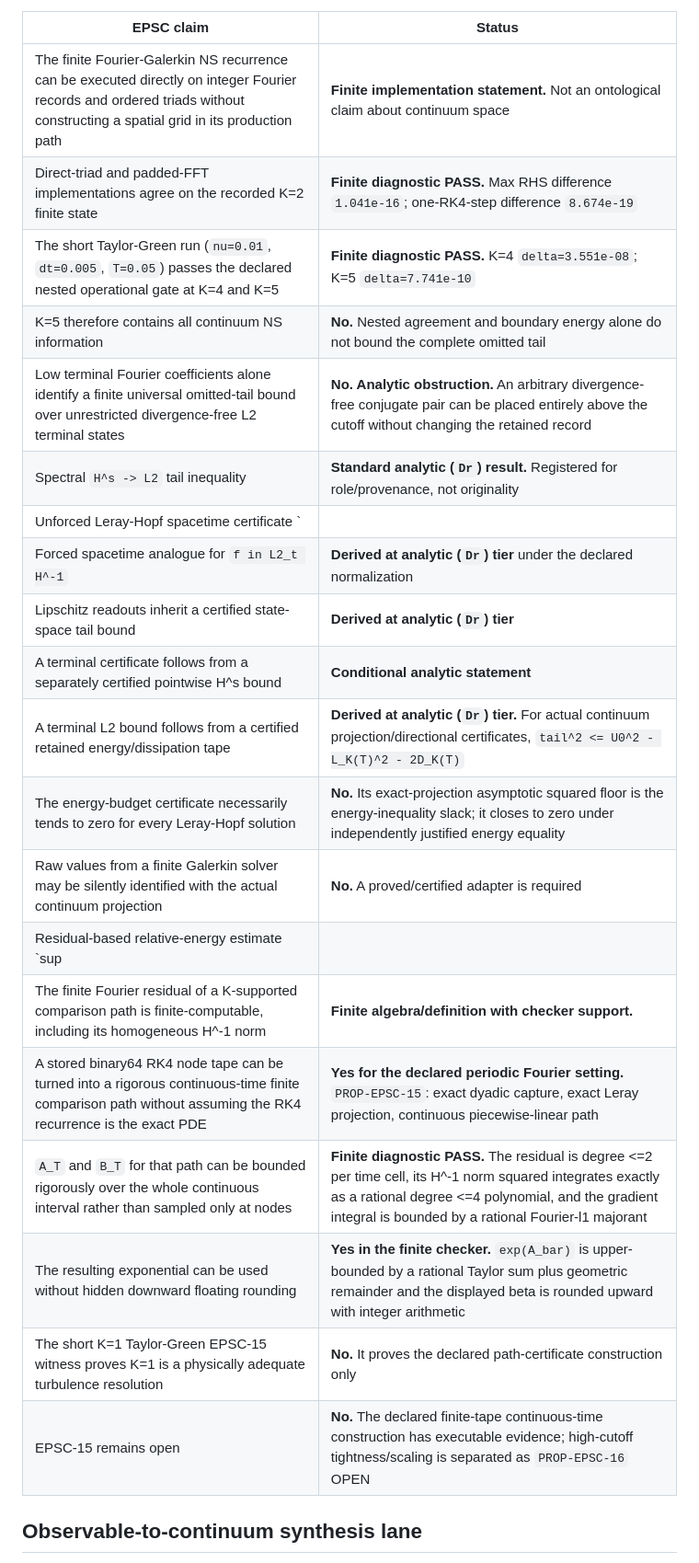
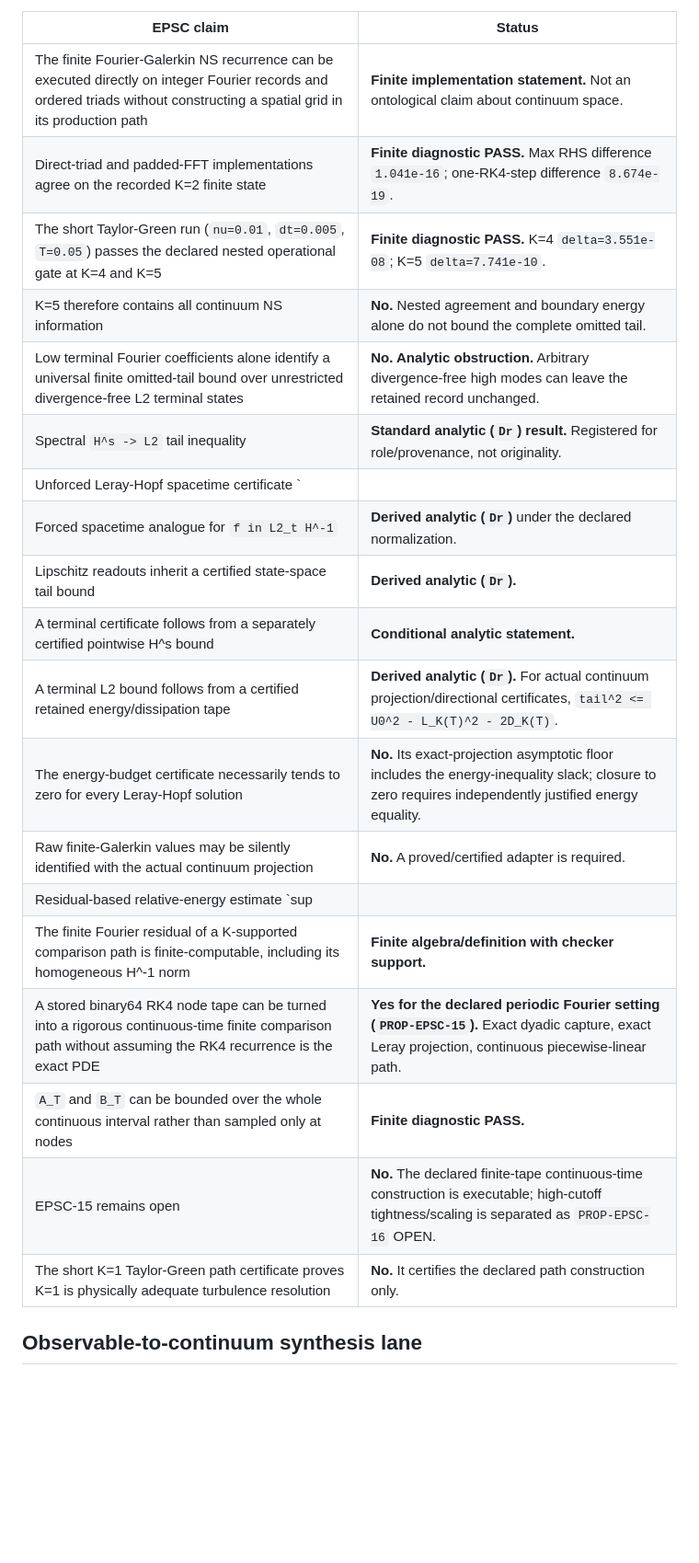
Before and after one commit to morrocwi/readout-problem-navier-stokes, a Markdown page: CLAIMS.md, the part around one of its changes. Shown at 92% size. Rendered like a GitHub page; blank space fills up the shorter version.

```diff
--- a/CLAIMS.md
+++ b/CLAIMS.md
@@ -61,26 +84,25 @@ Primary source: `paper/EPSC_NAVIER_STOKES_CERTIFICATES.tex` / `.pdf`.
 
 | EPSC claim | Status |
 |---|---|
-| The finite Fourier-Galerkin NS recurrence can be executed directly on integer Fourier records and ordered triads without constructing a spatial grid in its production path | **Finite implementation statement.** Not an ontological claim about continuum space |
-| Direct-triad and padded-FFT implementations agree on the recorded K=2 finite state | **Finite diagnostic PASS.** Max RHS difference `1.041e-16`; one-RK4-step difference `8.674e-19` |
-| The short Taylor-Green run (`nu=0.01`, `dt=0.005`, `T=0.05`) passes the declared nested operational gate at K=4 and K=5 | **Finite diagnostic PASS.** K=4 `delta=3.551e-08`; K=5 `delta=7.741e-10` |
-| K=5 therefore contains all continuum NS information | **No.** Nested agreement and boundary energy alone do not bound the complete omitted tail |
-| Low terminal Fourier coefficients alone identify a finite universal omitted-tail bound over unrestricted divergence-free L2 terminal states | **No. Analytic obstruction.** An arbitrary divergence-free conjugate pair can be placed entirely above the cutoff without changing the retained record |
-| Spectral `H^s -> L2` tail inequality | **Standard analytic (`Dr`) result.** Registered for role/provenance, not originality |
-| Unforced Leray-Hopf spacetime certificate `||(I-P_K)u||_{L2_tL2_x} <= ||u0||/(sqrt(2 nu)(K+1))` | **Derived at analytic (`Dr`) tier.** Gives a computable `beta_K -> 0` in the declared spacetime norm without global smoothness |
-| Forced spacetime analogue for `f in L2_t H^-1` | **Derived at analytic (`Dr`) tier** under the declared normalization |
-| Lipschitz readouts inherit a certified state-space tail bound | **Derived at analytic (`Dr`) tier** |
-| A terminal certificate follows from a separately certified pointwise H^s bound | **Conditional analytic statement** |
-| A terminal L2 bound follows from a certified retained energy/dissipation tape | **Derived at analytic (`Dr`) tier.** For actual continuum projection/directional certificates, `tail^2 <= U0^2 - L_K(T)^2 - 2D_K(T)` |
-| The energy-budget certificate necessarily tends to zero for every Leray-Hopf solution | **No.** Its exact-projection asymptotic squared floor is the energy-inequality slack; it closes to zero under independently justified energy equality |
-| Raw values from a finite Galerkin solver may be silently identified with the actual continuum projection | **No.** A proved/certified adapter is required |
-| Residual-based relative-energy estimate `sup ||u-v||_2^2 <= exp(A_T)(e0^2+B_T/nu)` for a divergence-free comparison path | **Standard analytic (`Dr`) estimate specialized to EPSC.** Under the declared hypotheses it supplies a terminal continuum bound when `v(T)` is K-supported |
+| The finite Fourier-Galerkin NS recurrence can be executed directly on integer Fourier records and ordered triads without constructing a spatial grid in its production path | **Finite implementation statement.** Not an ontological claim about continuum space. |
+| Direct-triad and padded-FFT implementations agree on the recorded K=2 finite state | **Finite diagnostic PASS.** Max RHS difference `1.041e-16`; one-RK4-step difference `8.674e-19`. |
+| The short Taylor-Green run (`nu=0.01`, `dt=0.005`, `T=0.05`) passes the declared nested operational gate at K=4 and K=5 | **Finite diagnostic PASS.** K=4 `delta=3.551e-08`; K=5 `delta=7.741e-10`. |
+| K=5 therefore contains all continuum NS information | **No.** Nested agreement and boundary energy alone do not bound the complete omitted tail. |
+| Low terminal Fourier coefficients alone identify a universal finite omitted-tail bound over unrestricted divergence-free L2 terminal states | **No. Analytic obstruction.** Arbitrary divergence-free high modes can leave the retained record unchanged. |
+| Spectral `H^s -> L2` tail inequality | **Standard analytic (`Dr`) result.** Registered for role/provenance, not originality. |
+| Unforced Leray-Hopf spacetime certificate `||(I-P_K)u||_{L2_tL2_x} <= ||u0||/(sqrt(2 nu)(K+1))` | **Derived analytic (`Dr`).** Gives a computable `beta_K -> 0` in the declared spacetime norm without global smoothness. |
+| Forced spacetime analogue for `f in L2_t H^-1` | **Derived analytic (`Dr`)** under the declared normalization. |
+| Lipschitz readouts inherit a certified state-space tail bound | **Derived analytic (`Dr`).** |
+| A terminal certificate follows from a separately certified pointwise H^s bound | **Conditional analytic statement.** |
+| A terminal L2 bound follows from a certified retained energy/dissipation tape | **Derived analytic (`Dr`).** For actual continuum projection/directional certificates, `tail^2 <= U0^2 - L_K(T)^2 - 2D_K(T)`. |
+| The energy-budget certificate necessarily tends to zero for every Leray-Hopf solution | **No.** Its exact-projection asymptotic floor includes the energy-inequality slack; closure to zero requires independently justified energy equality. |
+| Raw finite-Galerkin values may be silently identified with the actual continuum projection | **No.** A proved/certified adapter is required. |
+| Residual-based relative-energy estimate `sup ||u-v||_2^2 <= exp(A_T)(e0^2+B_T/nu)` for a divergence-free comparison path | **Standard analytic (`Dr`) estimate specialized to EPSC.** |
 | The finite Fourier residual of a K-supported comparison path is finite-computable, including its homogeneous H^-1 norm | **Finite algebra/definition with checker support.** |
-| A stored binary64 RK4 node tape can be turned into a rigorous continuous-time finite comparison path without assuming the RK4 recurrence is the exact PDE | **Yes for the declared periodic Fourier setting.** `PROP-EPSC-15`: exact dyadic capture, exact Leray projection, continuous piecewise-linear path |
-| `A_T` and `B_T` for that path can be bounded rigorously over the whole continuous interval rather than sampled only at nodes | **Finite diagnostic PASS.** The residual is degree <=2 per time cell, its H^-1 norm squared integrates exactly as a rational degree <=4 polynomial, and the gradient integral is bounded by a rational Fourier-l1 majorant |
-| The resulting exponential can be used without hidden downward floating rounding | **Yes in the finite checker.** `exp(A_bar)` is upper-bounded by a rational Taylor sum plus geometric remainder and the displayed beta is rounded upward with integer arithmetic |
-| The short K=1 Taylor-Green EPSC-15 witness proves K=1 is a physically adequate turbulence resolution | **No.** It proves the declared path-certificate construction only |
-| EPSC-15 remains open | **No.** The declared finite-tape continuous-time construction has executable evidence; high-cutoff tightness/scaling is separated as `PROP-EPSC-16` OPEN |
+| A stored binary64 RK4 node tape can be turned into a rigorous continuous-time finite comparison path without assuming the RK4 recurrence is the exact PDE | **Yes for the declared periodic Fourier setting (`PROP-EPSC-15`).** Exact dyadic capture, exact Leray projection, continuous piecewise-linear path. |
+| `A_T` and `B_T` can be bounded over the whole continuous interval rather than sampled only at nodes | **Finite diagnostic PASS.** |
+| EPSC-15 remains open | **No.** The declared finite-tape continuous-time construction is executable; high-cutoff tightness/scaling is separated as `PROP-EPSC-16` OPEN. |
+| The short K=1 Taylor-Green path certificate proves K=1 is physically adequate turbulence resolution | **No.** It certifies the declared path construction only. |
 
 ## Observable-to-continuum synthesis lane
 
```
Also changed, not shown: other parts of CLAIMS.md (+56 -34 lines).
